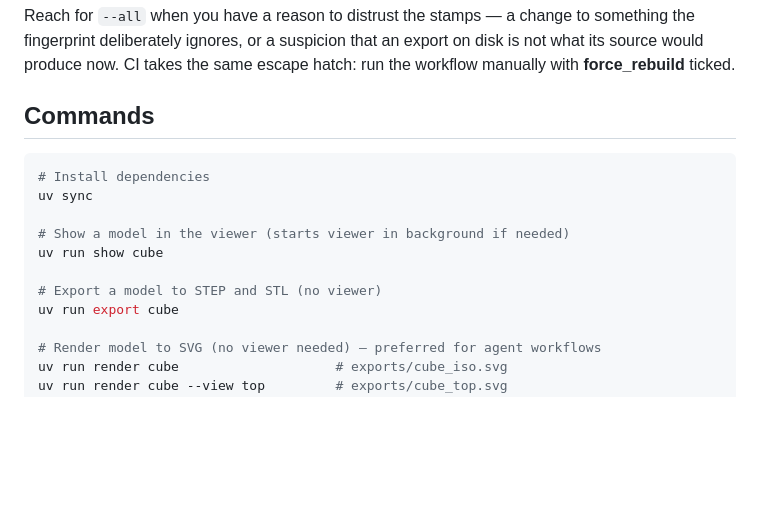
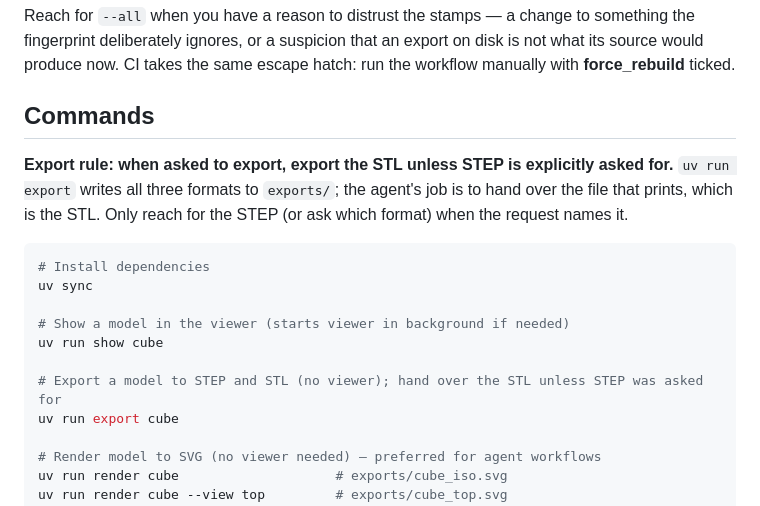
Before and after one commit to jnslmk/build123d-models, a Markdown page: AGENTS.md, the part around the change. GitHub-like rendering; blank space fills up the shorter version.

Commit message:
AGENTS.md: default exports to STL unless STEP is asked for

````diff
--- a/AGENTS.md
+++ b/AGENTS.md
@@ -73,6 +73,11 @@ run the workflow manually with **force_rebuild** ticked.
 
 ## Commands
 
+**Export rule: when asked to export, export the STL unless STEP is explicitly
+asked for.** `uv run export` writes all three formats to `exports/`; the agent's
+job is to hand over the file that prints, which is the STL. Only reach for the
+STEP (or ask which format) when the request names it.
+
 ```bash
 # Install dependencies
 uv sync
@@ -80,7 +85,7 @@ uv sync
 # Show a model in the viewer (starts viewer in background if needed)
 uv run show cube
 
-# Export a model to STEP and STL (no viewer)
+# Export a model to STEP and STL (no viewer); hand over the STL unless STEP was asked for
 uv run export cube
 
 # Render model to SVG (no viewer needed) — preferred for agent workflows
````
